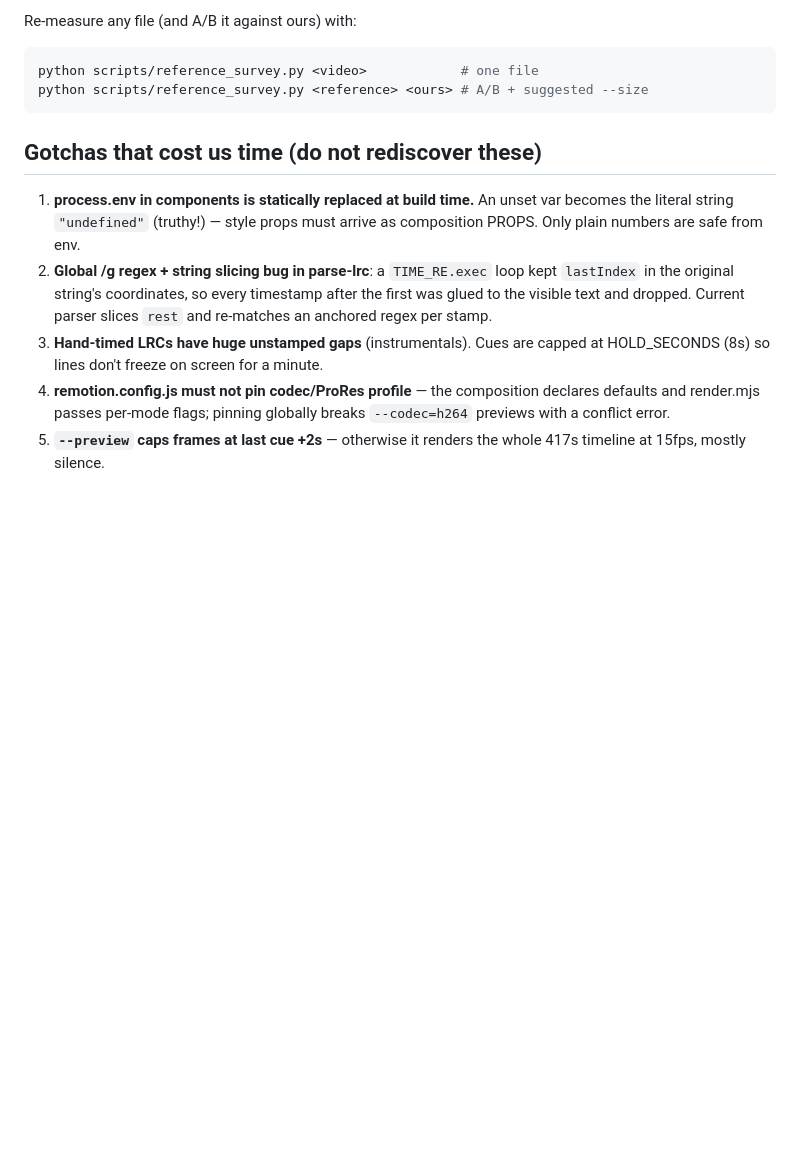
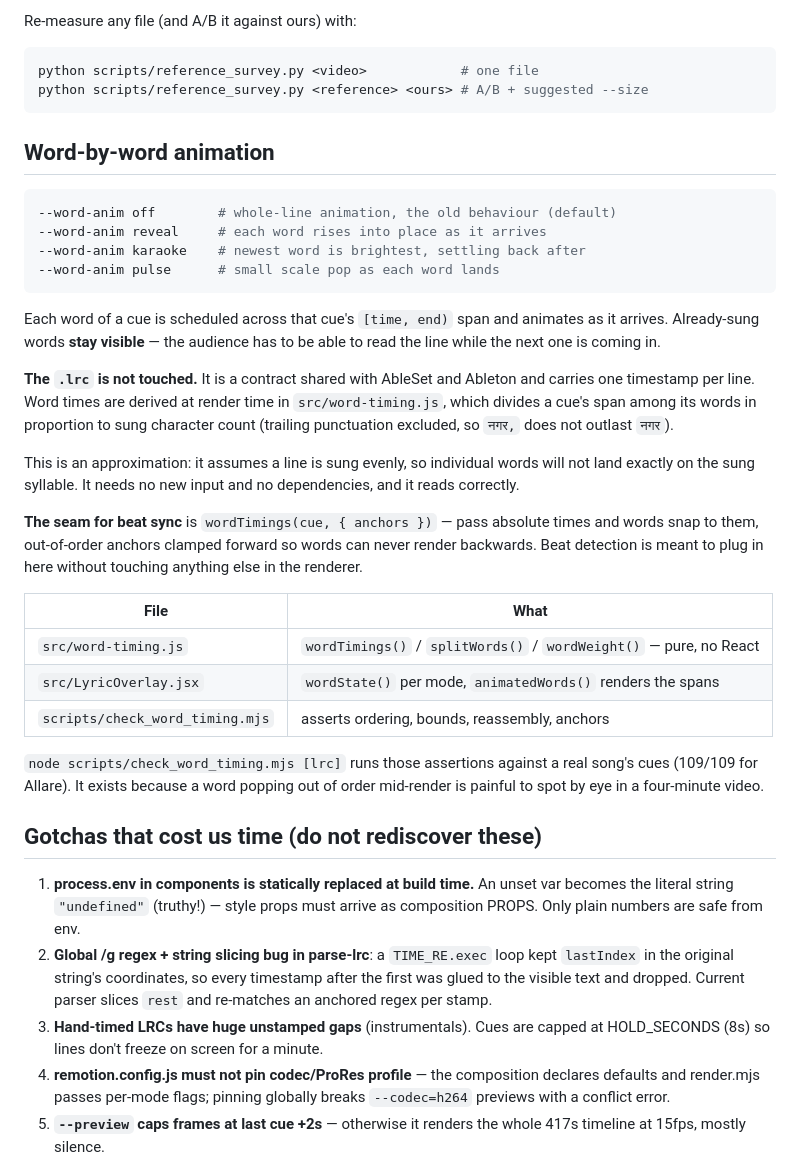
Before and after one commit to mhzsajan/lyric-video-remotion, a Markdown page: AGENTS.md, the part around the change. GitHub-like rendering; blank space fills up the shorter version.

````diff
--- a/AGENTS.md
+++ b/AGENTS.md
@@ -117,6 +117,44 @@ python scripts/reference_survey.py <video>            # one file
 python scripts/reference_survey.py <reference> <ours> # A/B + suggested --size
 ```
 
+## Word-by-word animation
+
+```bash
+--word-anim off        # whole-line animation, the old behaviour (default)
+--word-anim reveal     # each word rises into place as it arrives
+--word-anim karaoke    # newest word is brightest, settling back after
+--word-anim pulse      # small scale pop as each word lands
+```
+
+Each word of a cue is scheduled across that cue's `[time, end)` span and
+animates as it arrives. Already-sung words **stay visible** — the audience has
+to be able to read the line while the next one is coming in.
+
+**The `.lrc` is not touched.** It is a contract shared with AbleSet and Ableton
+and carries one timestamp per line. Word times are derived at render time in
+`src/word-timing.js`, which divides a cue's span among its words in proportion
+to sung character count (trailing punctuation excluded, so `नगर,` does not
+outlast `नगर`).
+
+This is an approximation: it assumes a line is sung evenly, so individual words
+will not land exactly on the sung syllable. It needs no new input and no
+dependencies, and it reads correctly.
+
+**The seam for beat sync** is `wordTimings(cue, { anchors })` — pass absolute
+times and words snap to them, out-of-order anchors clamped forward so words
+can never render backwards. Beat detection is meant to plug in here without
+touching anything else in the renderer.
+
+| File | What |
+|---|---|
+| `src/word-timing.js` | `wordTimings()` / `splitWords()` / `wordWeight()` — pure, no React |
+| `src/LyricOverlay.jsx` | `wordState()` per mode, `animatedWords()` renders the spans |
+| `scripts/check_word_timing.mjs` | asserts ordering, bounds, reassembly, anchors |
+
+`node scripts/check_word_timing.mjs [lrc]` runs those assertions against a real
+song's cues (109/109 for Allare). It exists because a word popping out of order
+mid-render is painful to spot by eye in a four-minute video.
+
 ## Gotchas that cost us time (do not rediscover these)
 
 1. **process.env in components is statically replaced at build time.** An
````
Also changed, not shown: README.md (+8 -0 lines).
